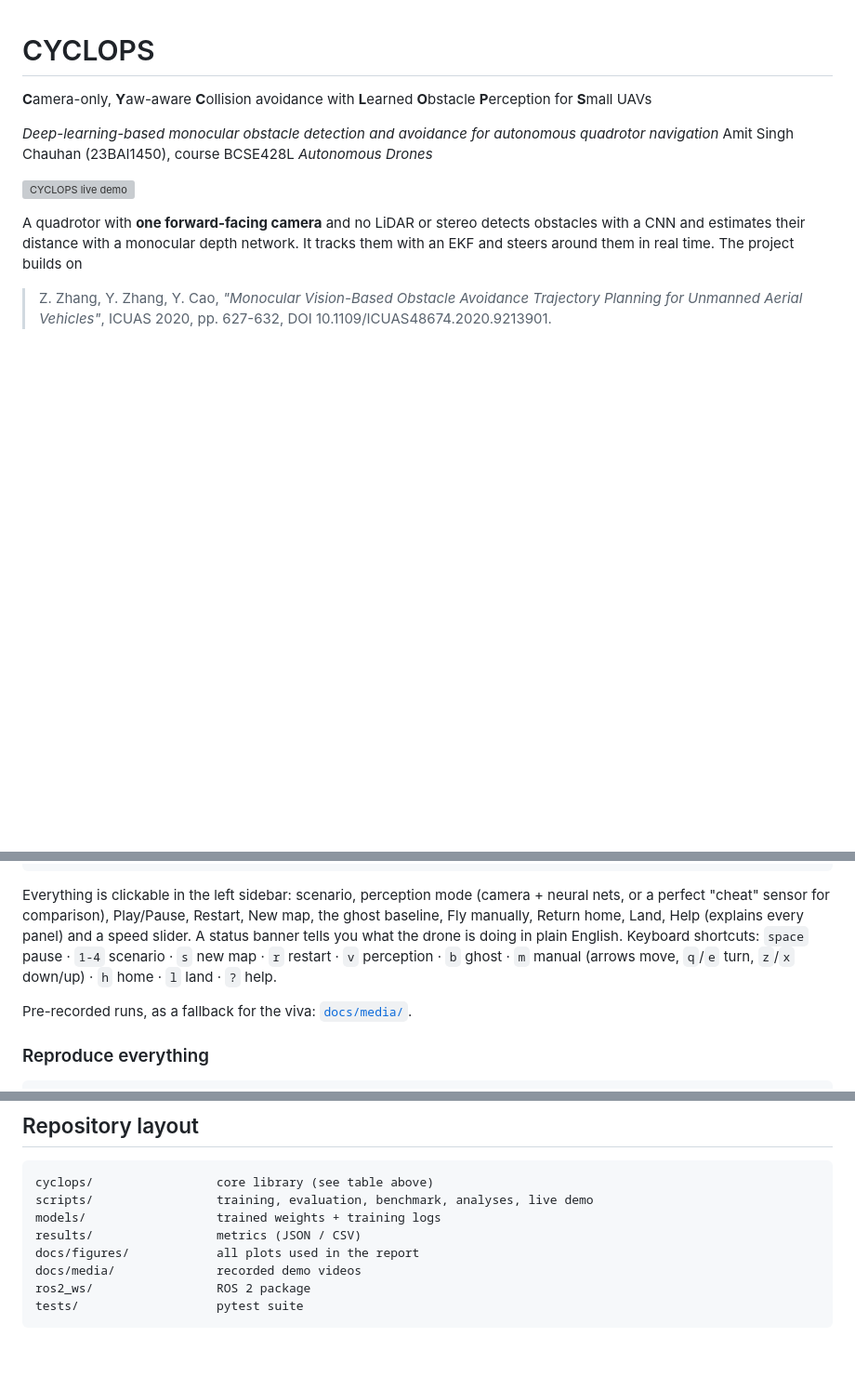
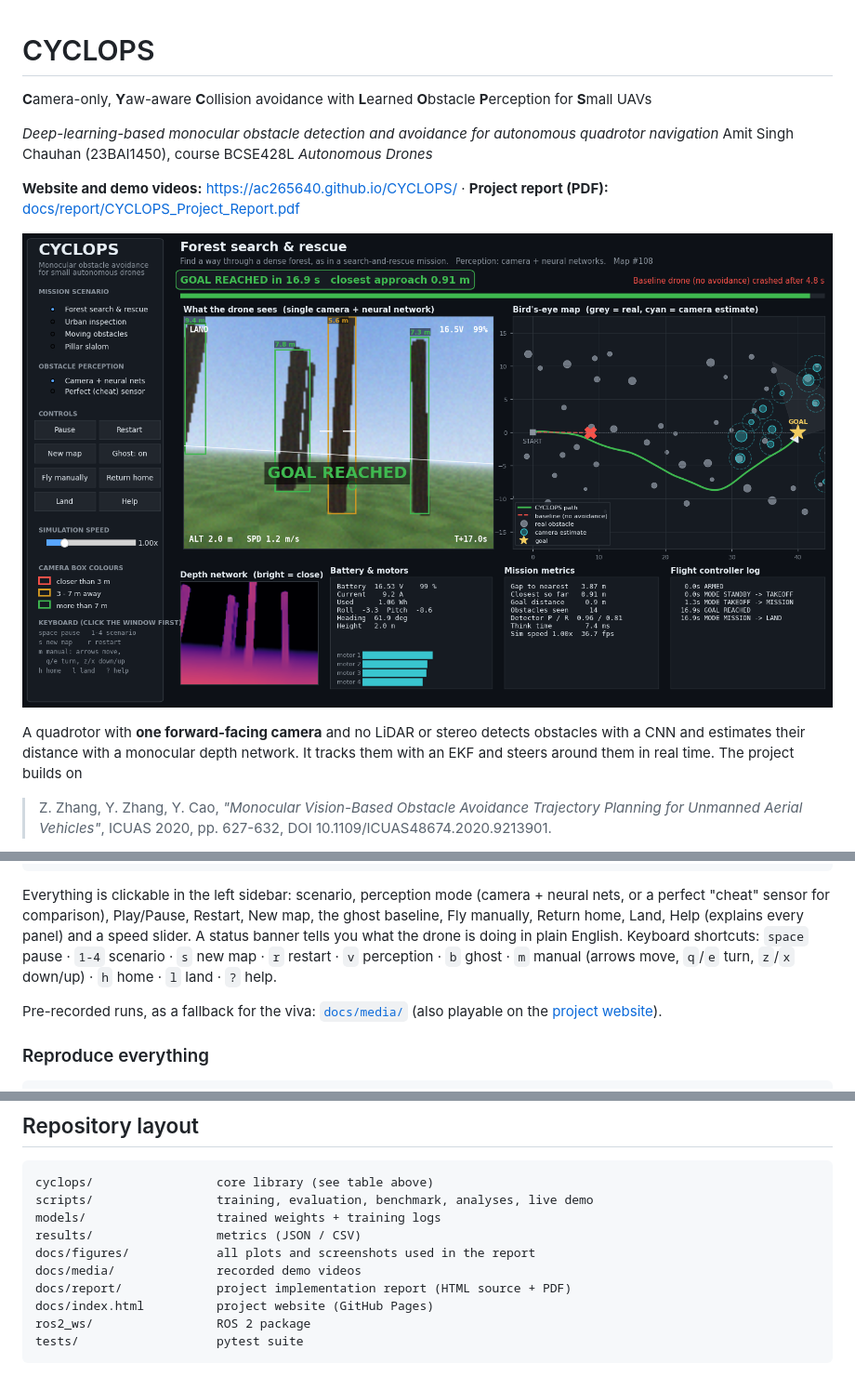
Before and after one commit to ac265640/CYCLOPS, a Markdown page: README.md, 3 parts joined by grey strips. Shown at 93% size. Drawn GitHub-style; blank space fills up the shorter version; grey boxes are pictures that could not be loaded.

Commit message:
Link the website and report from the README

````diff
--- a/README.md
+++ b/README.md
@@ -5,7 +5,9 @@
 *Deep-learning-based monocular obstacle detection and avoidance for autonomous quadrotor navigation*
 Amit Singh Chauhan (23BAI1450), course BCSE428L *Autonomous Drones*
 
-![CYCLOPS live demo](docs/media/demo_screenshot.png)
+**Website and demo videos:** https://ac265640.github.io/CYCLOPS/  ·  **Project report (PDF):** [docs/report/CYCLOPS_Project_Report.pdf](docs/report/CYCLOPS_Project_Report.pdf)
+
+![CYCLOPS live demo](docs/figures/ui_goal_reached.png)
 
 A quadrotor with **one forward-facing camera** and no LiDAR or stereo detects obstacles with a CNN and estimates their distance with a monocular depth network. It tracks them with an EKF and steers around them in real time. The project builds on
 
@@ -98,7 +100,7 @@ python scripts/live_demo.py                      # live demo (trained weights ar
 Everything is clickable in the left sidebar: scenario, perception mode (camera + neural nets, or a perfect "cheat" sensor for comparison), Play/Pause, Restart, New map, the ghost baseline, Fly manually, Return home, Land, Help (explains every panel) and a speed slider. A status banner tells you what the drone is doing in plain English.
 Keyboard shortcuts: `space` pause · `1-4` scenario · `s` new map · `r` restart · `v` perception · `b` ghost · `m` manual (arrows move, `q`/`e` turn, `z`/`x` down/up) · `h` home · `l` land · `?` help.
 
-Pre-recorded runs, as a fallback for the viva: [`docs/media/`](docs/media).
+Pre-recorded runs, as a fallback for the viva: [`docs/media/`](docs/media) (also playable on the [project website](https://ac265640.github.io/CYCLOPS/#demo)).
 
 ### Reproduce everything
 
@@ -149,8 +151,10 @@ cyclops/                 core library (see table above)
 scripts/                 training, evaluation, benchmark, analyses, live demo
 models/                  trained weights + training logs
 results/                 metrics (JSON / CSV)
-docs/figures/            all plots used in the report
+docs/figures/            all plots and screenshots used in the report
 docs/media/              recorded demo videos
+docs/report/             project implementation report (HTML source + PDF)
+docs/index.html          project website (GitHub Pages)
 ros2_ws/                 ROS 2 package
 tests/                   pytest suite
 ```
````
